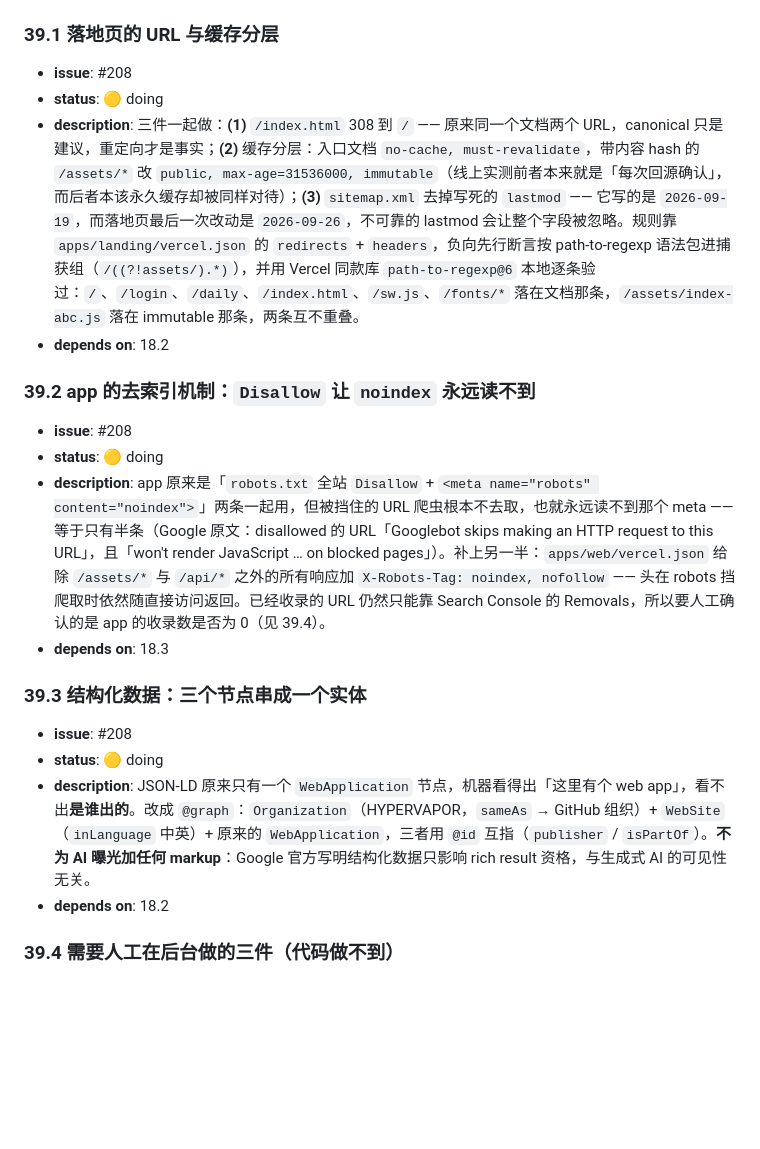
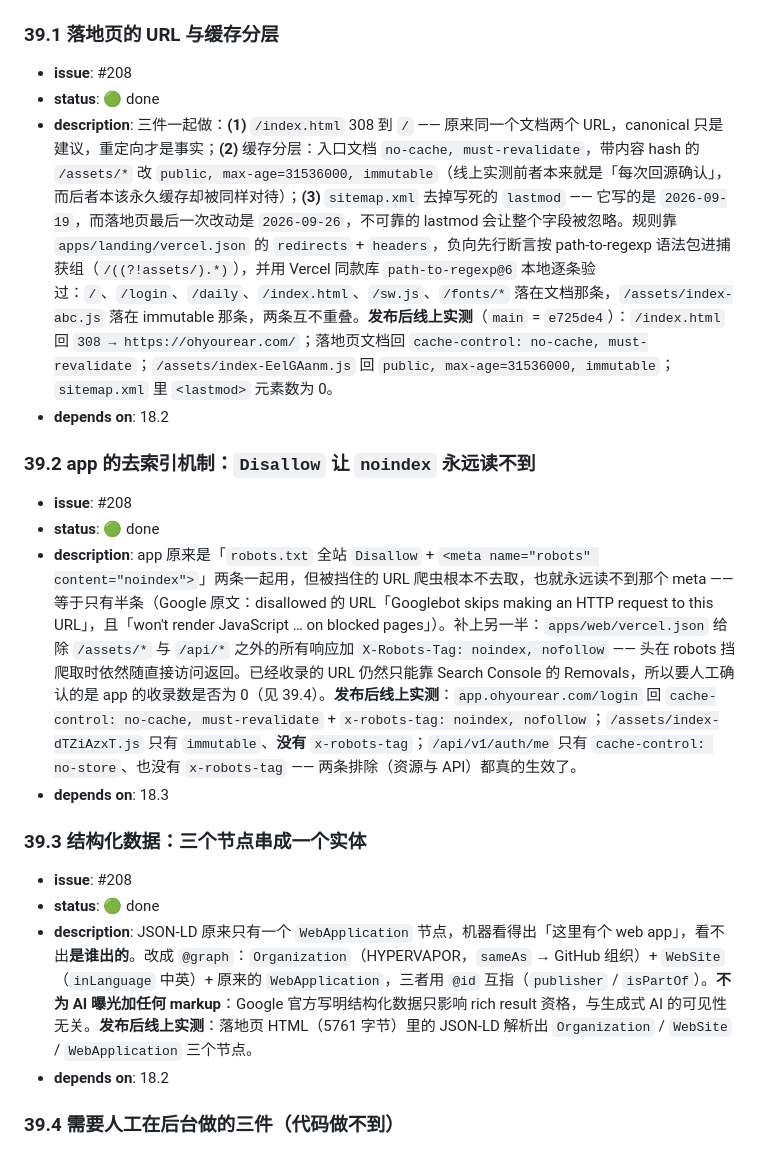
Before and after one commit to HYPERVAPOR/oh-your-ear, a Markdown page: docs/dev-plan.md, the part around the change. Drawn GitHub-style; blank space fills up the shorter version.

Commit message:
docs(dev-plan): M39.1-39.3 verified on production, with the responses recorded
main is e725de4 and the live site now answers as intended: /index.html 308s to /,
the landing and app documents are no-cache, /assets/* is immutable on both hosts,
the app carries X-Robots-Tag: noindex, nofollow on documents but not on /assets/*
or /api/*, the sitemap has no lastmod, and the JSON-LD parses as three nodes.

39.4 (Search Console, the generative AI report, Bing) and 39.5 (the deferred
lazy-split and the preload that stays) are untouched.

```diff
--- a/docs/dev-plan.md
+++ b/docs/dev-plan.md
@@ -802,22 +802,22 @@
 ### 39.1 落地页的 URL 与缓存分层
 
 - **issue**: #208
-- **status**: 🟡 doing
-- **description**: 三件一起做：**(1)** `/index.html` 308 到 `/` —— 原来同一个文档两个 URL，canonical 只是建议，重定向才是事实；**(2)** 缓存分层：入口文档 `no-cache, must-revalidate`，带内容 hash 的 `/assets/*` 改 `public, max-age=31536000, immutable`（线上实测前者本来就是「每次回源确认」，而后者本该永久缓存却被同样对待）；**(3)** `sitemap.xml` 去掉写死的 `lastmod` —— 它写的是 `2026-09-19`，而落地页最后一次改动是 `2026-09-26`，不可靠的 lastmod 会让整个字段被忽略。规则靠 `apps/landing/vercel.json` 的 `redirects` + `headers`，负向先行断言按 path-to-regexp 语法包进捕获组（`/((?!assets/).*)`），并用 Vercel 同款库 `path-to-regexp@6` 本地逐条验过：`/`、`/login`、`/daily`、`/index.html`、`/sw.js`、`/fonts/*` 落在文档那条，`/assets/index-abc.js` 落在 immutable 那条，两条互不重叠。
+- **status**: 🟢 done
+- **description**: 三件一起做：**(1)** `/index.html` 308 到 `/` —— 原来同一个文档两个 URL，canonical 只是建议，重定向才是事实；**(2)** 缓存分层：入口文档 `no-cache, must-revalidate`，带内容 hash 的 `/assets/*` 改 `public, max-age=31536000, immutable`（线上实测前者本来就是「每次回源确认」，而后者本该永久缓存却被同样对待）；**(3)** `sitemap.xml` 去掉写死的 `lastmod` —— 它写的是 `2026-09-19`，而落地页最后一次改动是 `2026-09-26`，不可靠的 lastmod 会让整个字段被忽略。规则靠 `apps/landing/vercel.json` 的 `redirects` + `headers`，负向先行断言按 path-to-regexp 语法包进捕获组（`/((?!assets/).*)`），并用 Vercel 同款库 `path-to-regexp@6` 本地逐条验过：`/`、`/login`、`/daily`、`/index.html`、`/sw.js`、`/fonts/*` 落在文档那条，`/assets/index-abc.js` 落在 immutable 那条，两条互不重叠。**发布后线上实测**（`main` = `e725de4`）：`/index.html` 回 `308 → https://ohyourear.com/`；落地页文档回 `cache-control: no-cache, must-revalidate`；`/assets/index-EelGAanm.js` 回 `public, max-age=31536000, immutable`；`sitemap.xml` 里 `<lastmod>` 元素数为 0。
 - **depends on**: 18.2
 
 ### 39.2 app 的去索引机制：`Disallow` 让 `noindex` 永远读不到
 
 - **issue**: #208
-- **status**: 🟡 doing
-- **description**: app 原来是「`robots.txt` 全站 `Disallow` + `<meta name="robots" content="noindex">`」两条一起用，但被挡住的 URL 爬虫根本不去取，也就永远读不到那个 meta —— 等于只有半条（Google 原文：disallowed 的 URL「Googlebot skips making an HTTP request to this URL」，且「won't render JavaScript … on blocked pages」）。补上另一半：`apps/web/vercel.json` 给除 `/assets/*` 与 `/api/*` 之外的所有响应加 `X-Robots-Tag: noindex, nofollow` —— 头在 robots 挡爬取时依然随直接访问返回。已经收录的 URL 仍然只能靠 Search Console 的 Removals，所以要人工确认的是 app 的收录数是否为 0（见 39.4）。
+- **status**: 🟢 done
+- **description**: app 原来是「`robots.txt` 全站 `Disallow` + `<meta name="robots" content="noindex">`」两条一起用，但被挡住的 URL 爬虫根本不去取，也就永远读不到那个 meta —— 等于只有半条（Google 原文：disallowed 的 URL「Googlebot skips making an HTTP request to this URL」，且「won't render JavaScript … on blocked pages」）。补上另一半：`apps/web/vercel.json` 给除 `/assets/*` 与 `/api/*` 之外的所有响应加 `X-Robots-Tag: noindex, nofollow` —— 头在 robots 挡爬取时依然随直接访问返回。已经收录的 URL 仍然只能靠 Search Console 的 Removals，所以要人工确认的是 app 的收录数是否为 0（见 39.4）。**发布后线上实测**：`app.ohyourear.com/login` 回 `cache-control: no-cache, must-revalidate` + `x-robots-tag: noindex, nofollow`；`/assets/index-dTZiAzxT.js` 只有 `immutable`、**没有** `x-robots-tag`；`/api/v1/auth/me` 只有 `cache-control: no-store`、也没有 `x-robots-tag` —— 两条排除（资源与 API）都真的生效了。
 - **depends on**: 18.3
 
 ### 39.3 结构化数据：三个节点串成一个实体
 
 - **issue**: #208
-- **status**: 🟡 doing
-- **description**: JSON-LD 原来只有一个 `WebApplication` 节点，机器看得出「这里有个 web app」，看不出**是谁出的**。改成 `@graph`：`Organization`（HYPERVAPOR，`sameAs` → GitHub 组织）+ `WebSite`（`inLanguage` 中英）+ 原来的 `WebApplication`，三者用 `@id` 互指（`publisher` / `isPartOf`）。**不为 AI 曝光加任何 markup**：Google 官方写明结构化数据只影响 rich result 资格，与生成式 AI 的可见性无关。
+- **status**: 🟢 done
+- **description**: JSON-LD 原来只有一个 `WebApplication` 节点，机器看得出「这里有个 web app」，看不出**是谁出的**。改成 `@graph`：`Organization`（HYPERVAPOR，`sameAs` → GitHub 组织）+ `WebSite`（`inLanguage` 中英）+ 原来的 `WebApplication`，三者用 `@id` 互指（`publisher` / `isPartOf`）。**不为 AI 曝光加任何 markup**：Google 官方写明结构化数据只影响 rich result 资格，与生成式 AI 的可见性无关。**发布后线上实测**：落地页 HTML（5761 字节）里的 JSON-LD 解析出 `Organization` / `WebSite` / `WebApplication` 三个节点。
 - **depends on**: 18.2
 
 ### 39.4 需要人工在后台做的三件（代码做不到）
```
